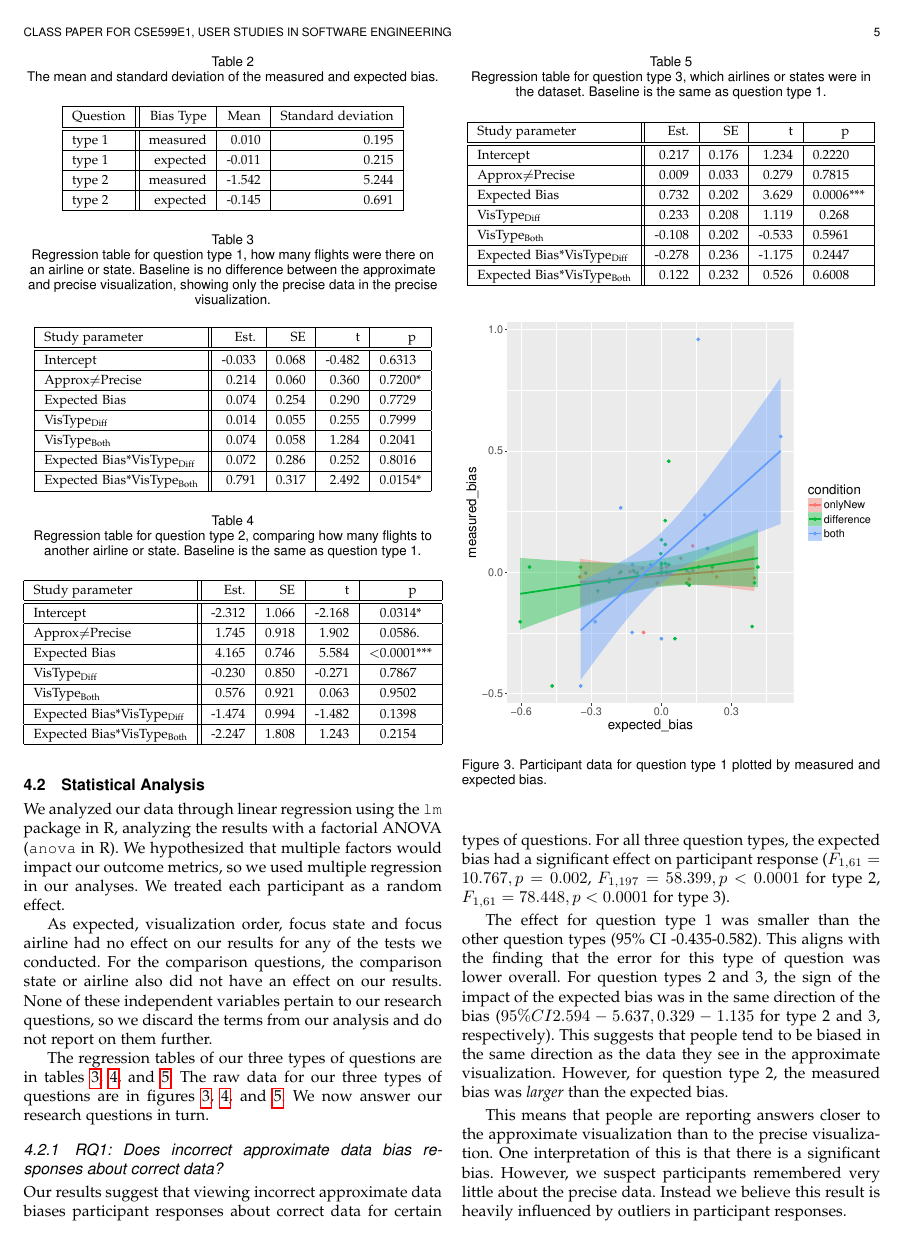
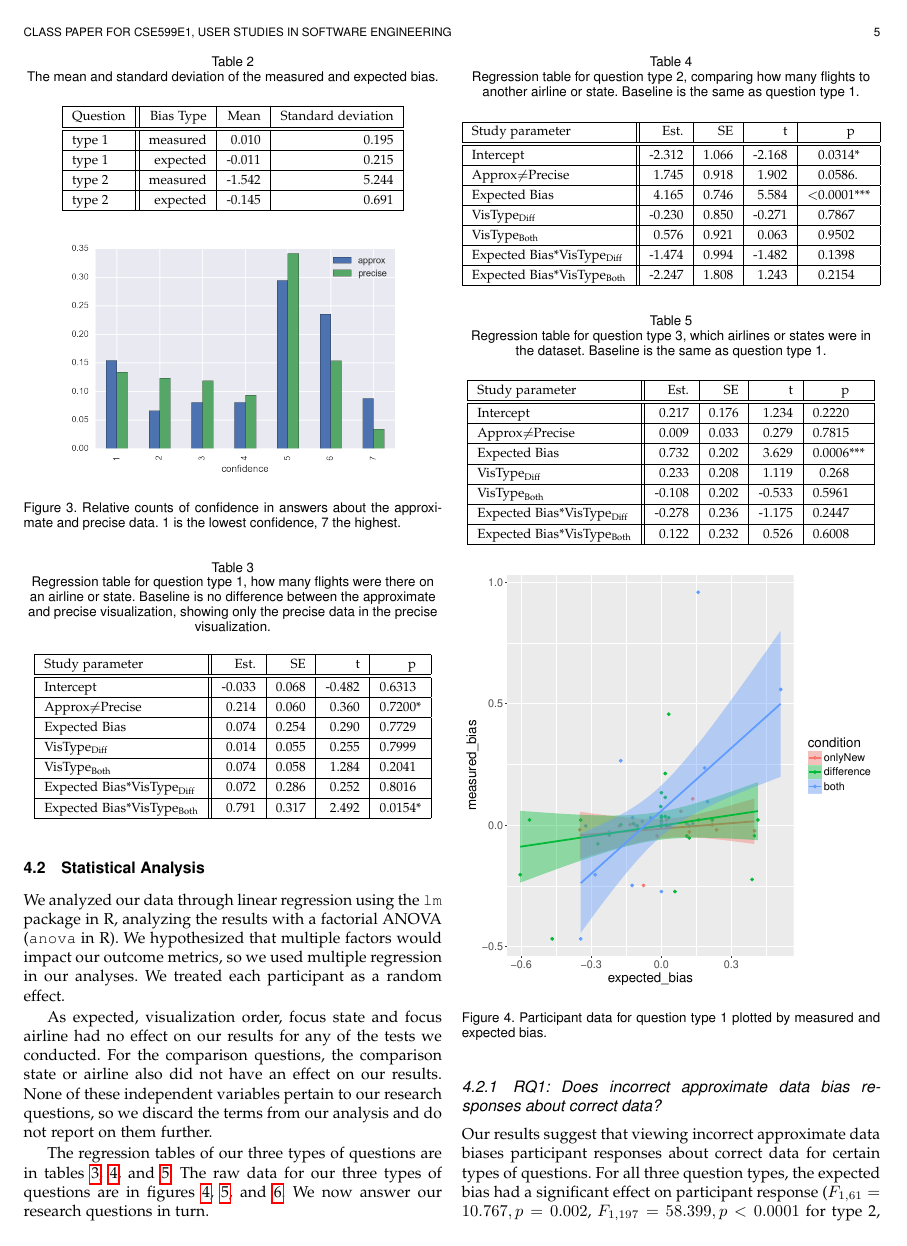
Before and after one commit to domoritz/bias-study, a LaTeX paper (paper/paper.tex): page 5 of 7. Compiled offline with pdfLaTeX; a missing font is replaced by an installed copy or a similar font; a LaTeX package or settings file that is missing is left out.

Commit message:
Show confidence comparison

```diff
--- a/paper/paper.tex
+++ b/paper/paper.tex
@@ -843,3 +847,9 @@ type 2   & expected  & -0.145 & 0.691  \\ \hline
+\begin{figure}[!t]
+  \centering
+  \includegraphics[width=0.8\columnwidth]{confidence}
+  \caption{Relative counts of confidence in answers about the approximate and precise data. 1 is the lowest confidence, 7 the highest.}
+  \label{fig:confidence}
+\end{figure}
 
 \subsection{Statistical Analysis}
 
```
Also changed, not shown: paper/confidence.png (added), paper/paper.tex (8 more changed lines), 1 other file.
